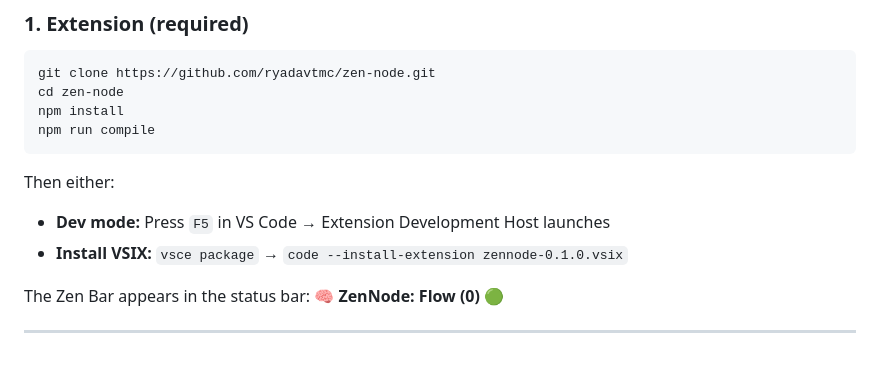
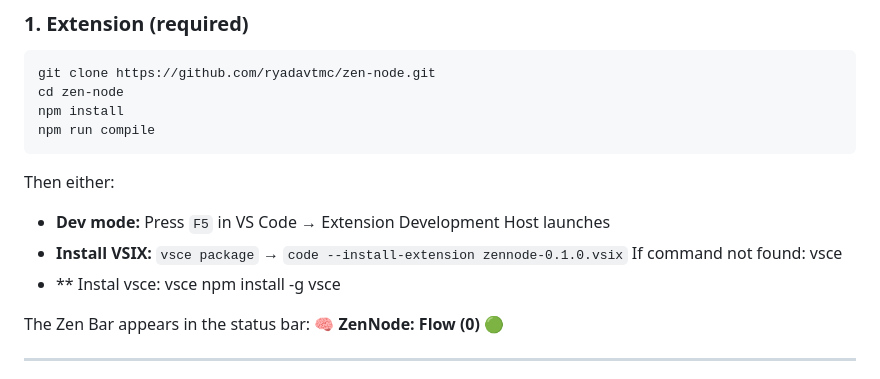
Before and after one commit to ryadavtmc/zen-node, a Markdown page: README.md, the part around the change. Rendered like a GitHub page.

Commit message:
Update README with vsce installation instructions
Added instructions to install vsce if command not found.

```diff
--- a/README.md
+++ b/README.md
@@ -91,6 +91,8 @@ npm run compile
 Then either:
 - **Dev mode:** Press `F5` in VS Code → Extension Development Host launches
 - **Install VSIX:** `vsce package` → `code --install-extension zennode-0.1.0.vsix`
+If command not found: vsce
+- ** Instal vsce:   vsce npm install -g vsce
 
 The Zen Bar appears in the status bar: **🧠 ZenNode: Flow (0) 🟢**
 
```
